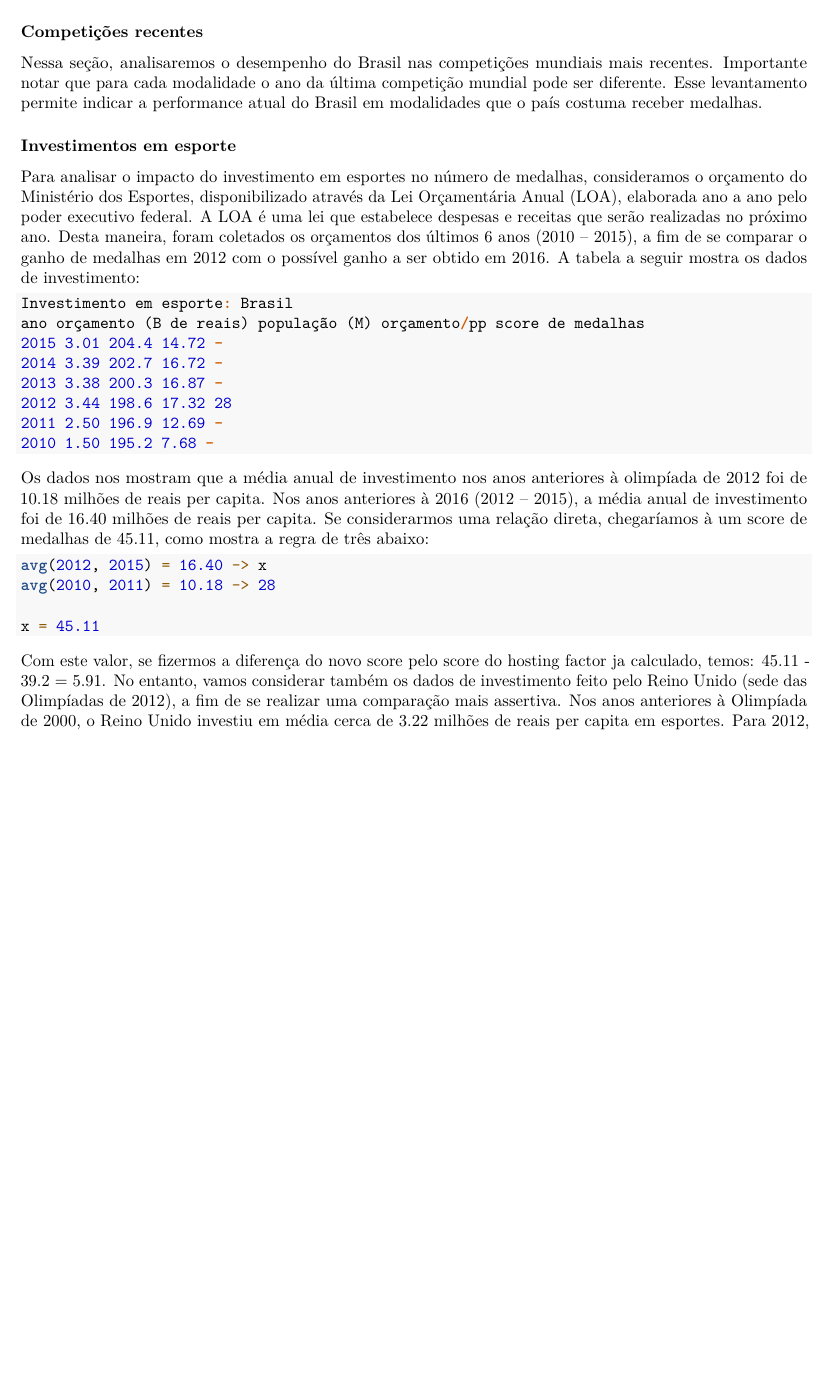
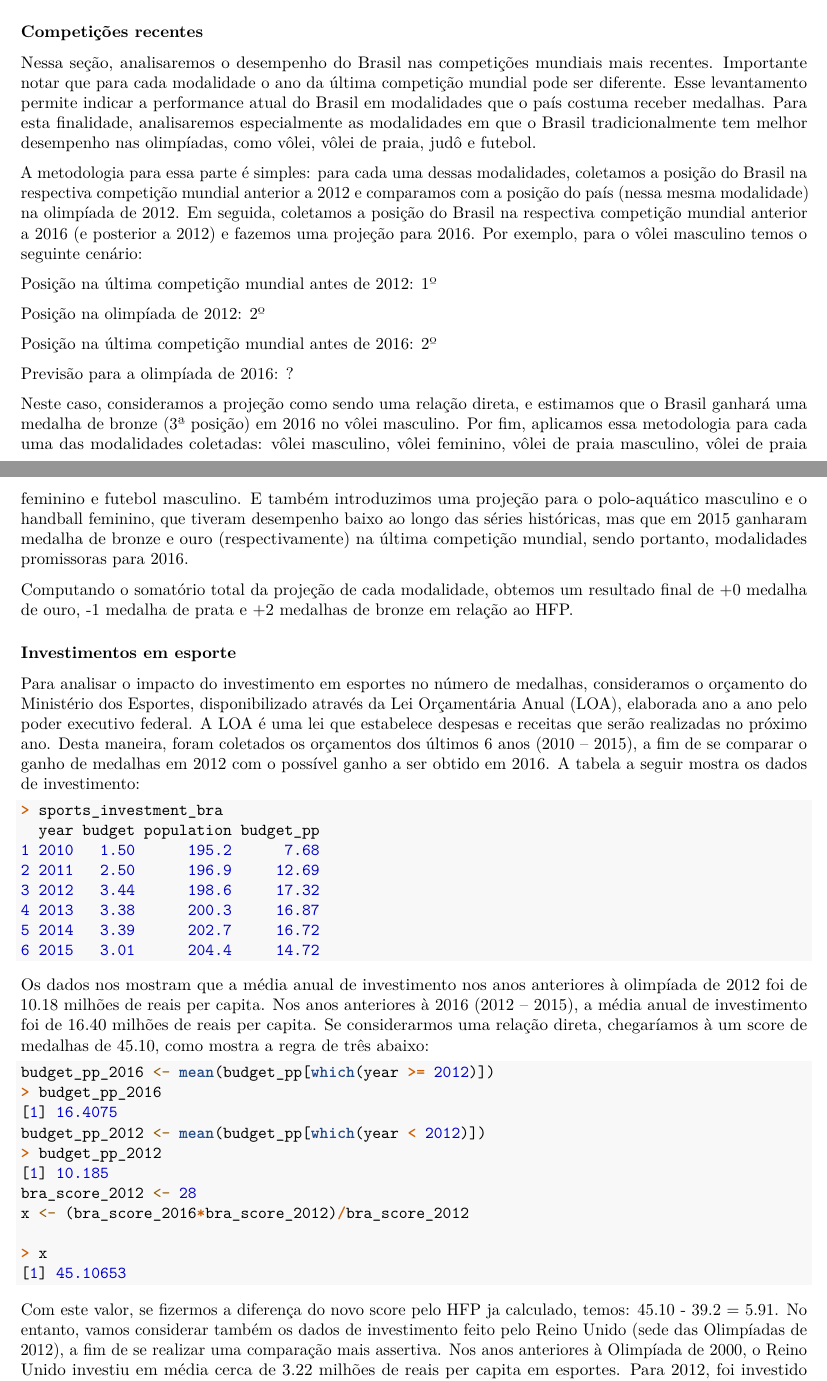
Before and after one commit to danielgribel/datascience-olympics, an R Markdown document (report/report.Rmd): part of page 3 of 4 before the commit and two parts of pages 3 and 4 of 5 after it, the two joined at a grey line, cut so that both start at the same text, the shorter picture padded with empty space. Rendered offline with R 4.5, knitr and Pandoc, then LaTeX, with nearby package versions.

Commit message:
adding Recent competitions section

````diff
--- a/report/report.Rmd
+++ b/report/report.Rmd
@@ -110,29 +121,50 @@ O coeficiente de co-relação entre duas variáveis corresponde às suas covari
 pelo produto de seus desvios padrões individuais. É uma medida normalizada que captura o quanto duas variáveis estão linearmente relacionadas. O valor de um coeficiente de co-relação varia entre -1 (variáveis negativamente relacionadas linearmente) e 1 (variáveis positivamente relacionadas linearmente).
 
 ### Competições recentes
-Nessa seção, analisaremos o desempenho do Brasil nas competições mundiais mais recentes. Importante notar que para cada modalidade o ano da última competição mundial pode ser diferente. Esse levantamento permite indicar a performance atual do Brasil em modalidades que o país costuma receber medalhas.
+Nessa seção, analisaremos o desempenho do Brasil nas competições mundiais mais recentes. Importante notar que para cada modalidade o ano da última competição mundial pode ser diferente. Esse levantamento permite indicar a performance atual do Brasil em modalidades que o país costuma receber medalhas. Para esta finalidade, analisaremos especialmente as modalidades em que o Brasil tradicionalmente tem melhor desempenho nas olimpíadas, como vôlei, vôlei de praia, judô e futebol.
+
+A metodologia para essa parte é simples: para cada uma dessas modalidades, coletamos a posição do Brasil na respectiva competição mundial anterior a 2012 e comparamos com a posição do país (nessa mesma modalidade) na olimpíada de 2012. Em seguida, coletamos a posição do Brasil na respectiva competição mundial anterior a 2016 (e posterior a 2012) e fazemos uma projeção para 2016. Por exemplo, para o vôlei masculino temos o seguinte cenário:
+
+Posição na última competição mundial antes de 2012: 1º
+
+Posição na olimpíada de 2012: 2º
+
+Posição na última competição mundial antes de 2016: 2º
+
+Previsão para a olimpíada de 2016: ?
+
+Neste caso, consideramos a projeção como sendo uma relação direta, e estimamos que o Brasil ganhará uma medalha de bronze (3ª posição) em 2016 no vôlei masculino. Por fim, aplicamos essa metodologia para cada uma das modalidades coletadas: vôlei masculino, vôlei feminino, vôlei de praia masculino, vôlei de praia feminino e futebol masculino. E também introduzimos uma projeção para o polo-aquático masculino e o handball feminino, que tiveram desempenho baixo ao longo das séries históricas, mas que em 2015 ganharam medalha de bronze e ouro (respectivamente) na última competição mundial, sendo portanto, modalidades promissoras para 2016.
+
+Computando o somatório total da projeção de cada modalidade, obtemos um resultado final de +0 medalha de ouro, -1 medalha de prata e +2 medalhas de bronze em relação ao HFP.
 
 ### Investimentos em esporte
 Para analisar o impacto do investimento em esportes no número de medalhas, consideramos o orçamento do Ministério dos Esportes, disponibilizado através da Lei Orçamentária Anual (LOA), elaborada ano a ano pelo poder executivo federal. A LOA é uma lei que estabelece despesas e receitas que serão realizadas no próximo ano. Desta maneira, foram coletados os orçamentos dos últimos 6 anos (2010 -- 2015), a fim de se comparar o ganho de medalhas em 2012 com o possível ganho a ser obtido em 2016. A tabela a seguir mostra os dados de investimento:
 
-```{r wrapper=TRUE, eval=FALSE}
-Investimento em esporte: Brasil
-ano orçamento (B de reais) população (M) orçamento/pp score de medalhas
-2015 3.01 204.4 14.72 -
-2014 3.39 202.7 16.72 -
-2013 3.38 200.3 16.87 -
-2012 3.44 198.6 17.32 28
-2011 2.50 196.9 12.69 -
-2010 1.50 195.2 7.68 -
+```{r eval=FALSE}
+> sports_investment_bra
+  year budget population budget_pp
+1 2010   1.50      195.2      7.68
+2 2011   2.50      196.9     12.69
+3 2012   3.44      198.6     17.32
+4 2013   3.38      200.3     16.87
+5 2014   3.39      202.7     16.72
+6 2015   3.01      204.4     14.72
 ```
 
-Os dados nos mostram que a média anual de investimento nos anos anteriores à olimpíada de 2012 foi de 10.18 milhões de reais per capita. Nos anos anteriores à 2016 (2012 -- 2015), a média anual de investimento foi de 16.40 milhões de reais per capita. Se considerarmos uma relação direta, chegaríamos à um score de medalhas de 45.11, como mostra a regra de três abaixo:
+Os dados nos mostram que a média anual de investimento nos anos anteriores à olimpíada de 2012 foi de 10.18 milhões de reais per capita. Nos anos anteriores à 2016 (2012 -- 2015), a média anual de investimento foi de 16.40 milhões de reais per capita. Se considerarmos uma relação direta, chegaríamos à um score de medalhas de 45.10, como mostra a regra de três abaixo:
 
 ```{r wrapper=TRUE, eval=FALSE}
-avg(2012, 2015) = 16.40 -> x
-avg(2010, 2011) = 10.18 -> 28
+budget_pp_2016 <- mean(budget_pp[which(year >= 2012)])
+> budget_pp_2016
+[1] 16.4075
+budget_pp_2012 <- mean(budget_pp[which(year < 2012)])
+> budget_pp_2012
+[1] 10.185
+bra_score_2012 <- 28
+x <- (bra_score_2016*bra_score_2012)/bra_score_2012
 
-x = 45.11
+> x
+[1] 45.10653
 ```
 
-Com este valor, se fizermos a diferença do novo score pelo score do hosting factor ja calculado, temos: 45.11 - 39.2 = 5.91. No entanto, vamos considerar também os dados de investimento feito pelo Reino Unido (sede das Olimpíadas de 2012), a fim de se realizar uma comparação mais assertiva. Nos anos anteriores à Olimpíada de 2000, o Reino Unido investiu em média cerca de 3.22 milhões de reais per capita em esportes. Para 2012, foi investido cerca de 13.18 milhões de reais nos anos anteriores. Isso corresponde a um aumento de cerca de 4.09x. Se analisarmos o mesmo período, em 2000 o score de medalhas para o Reino Unido foi de 60. Em 2012 foi de 140. Isso corresponde a um aumento de cerca de 2.33x. Portanto, conseguimos observar que a relação investimento em esportes x ganho de medalhas não é direta (1 para 1). A razão que encontramos para o caso do Reino Unido é 4.09/2.33 ~ 1.75. Portanto, devemos atualizar nossa previsão para o Brasil, considerando o ganho no score como 5.91/1.75 ~ 3.37.
+Com este valor, se fizermos a diferença do novo score pelo HFP ja calculado, temos: 45.10 - 39.2 = 5.91. No entanto, vamos considerar também os dados de investimento feito pelo Reino Unido (sede das Olimpíadas de 2012), a fim de se realizar uma comparação mais assertiva. Nos anos anteriores à Olimpíada de 2000, o Reino Unido investiu em média cerca de 3.22 milhões de reais per capita em esportes. Para 2012, foi investido cerca de 13.18 milhões de reais nos anos anteriores. Isso corresponde a um aumento de cerca de 4.09x. Se analisarmos o mesmo período, em 2000 o score de medalhas para o Reino Unido foi de 60. Em 2012 foi de 140. Isso corresponde a um aumento de cerca de 2.33x.
````
Also changed, not shown: report/report.Rmd (42 more changed lines).
